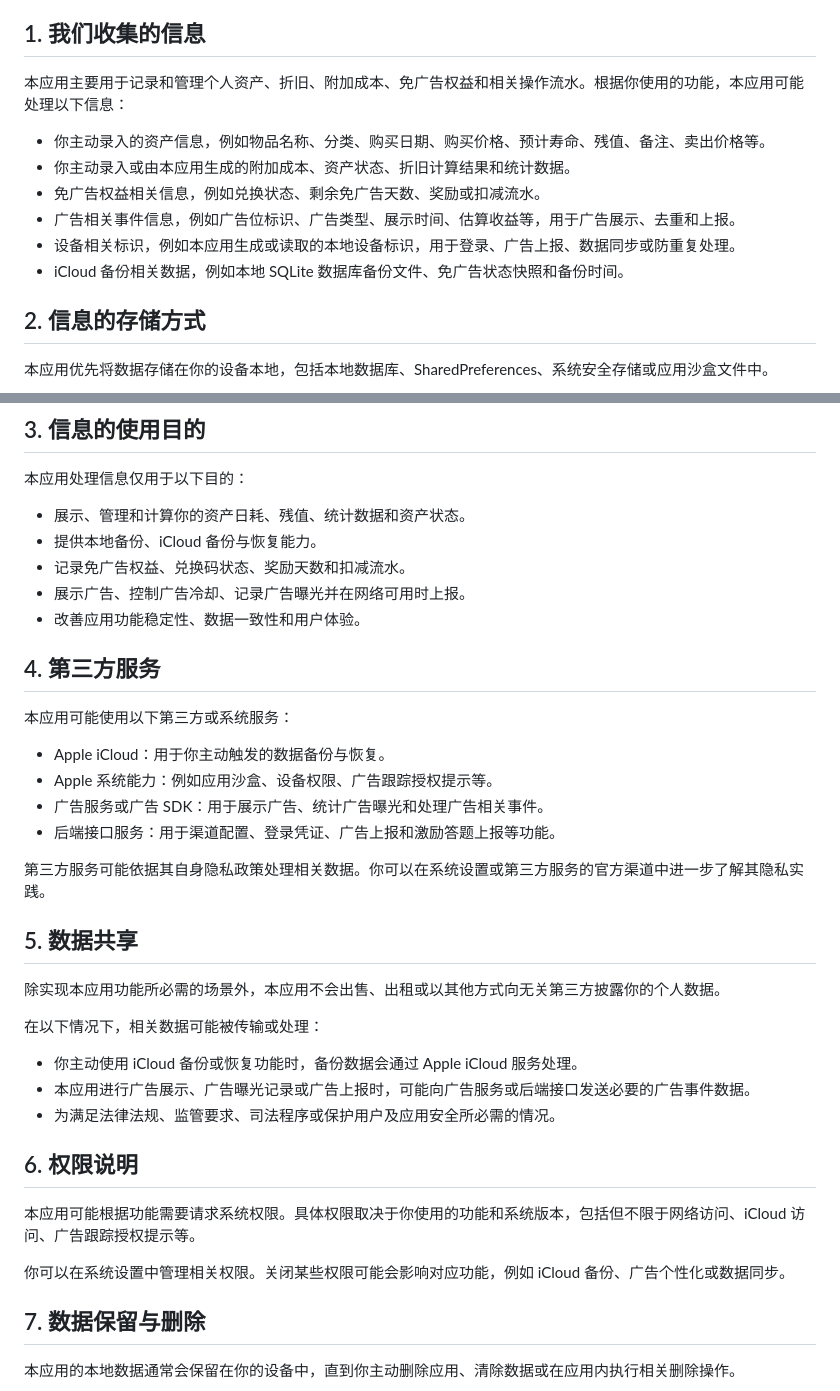
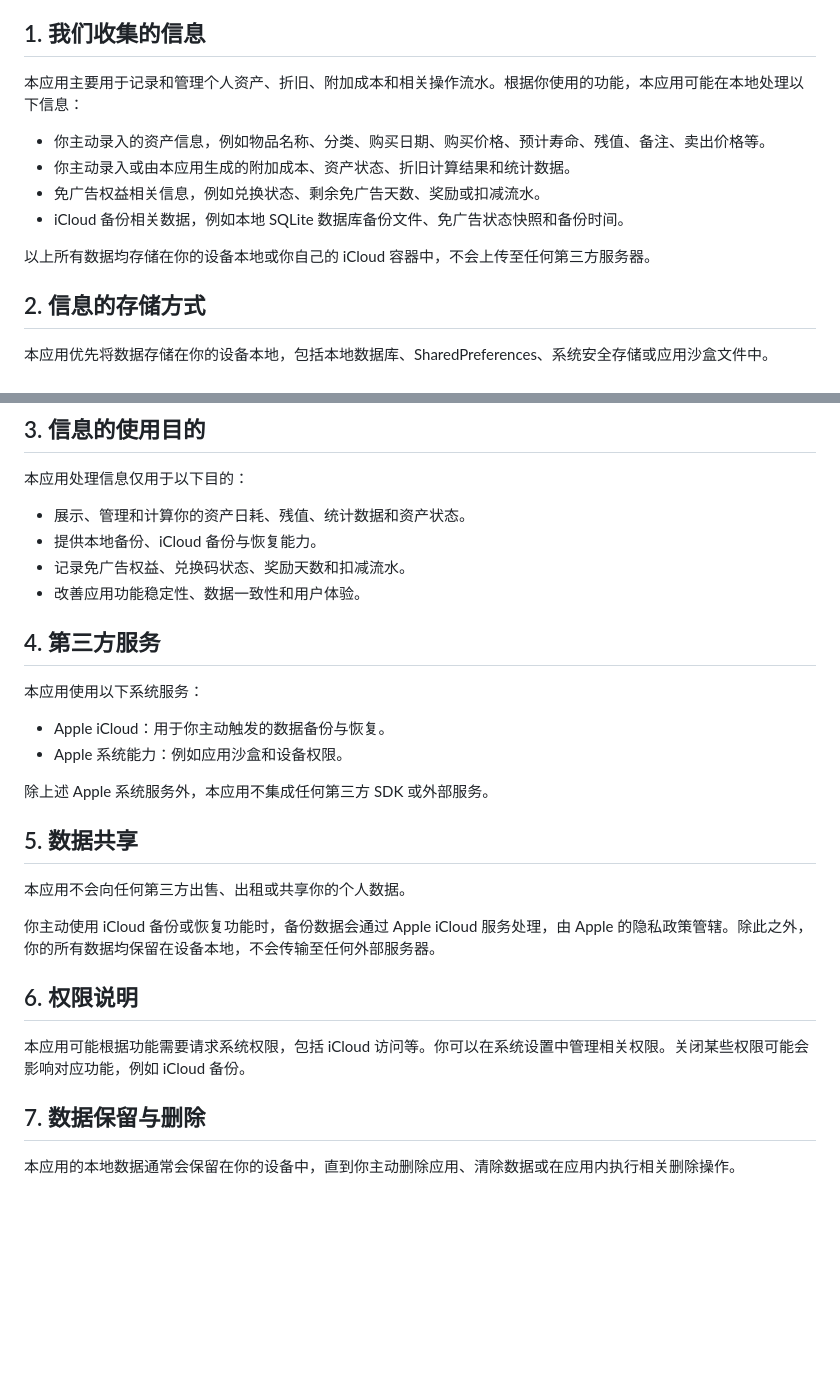
Before and after one commit to MorningStar-Lu/owner-privacy-policy, a Markdown page: README.md, 2 parts joined by grey strips. GitHub-like rendering; blank space fills up the shorter version.

Commit message:
更新隐私政策：移除未实现的广告和后端功能描述
- 移除广告相关事件数据收集说明
- 移除设备标识符用于广告上报的描述
- 移除广告服务、广告 SDK、后端接口等第三方服务说明
- 移除广告跟踪授权提示相关描述
- 明确所有数据存储在设备本地或用户 iCloud 容器
- 明确不集成任何第三方 SDK 或外部服务

```diff
--- a/README.md
+++ b/README.md
@@ -6,14 +6,14 @@ Owner（以下简称“本应用”）重视并保护用户隐私。本隐私政
 
 ## 1. 我们收集的信息
 
-本应用主要用于记录和管理个人资产、折旧、附加成本、免广告权益和相关操作流水。根据你使用的功能，本应用可能处理以下信息：
+本应用主要用于记录和管理个人资产、折旧、附加成本和相关操作流水。根据你使用的功能，本应用可能在本地处理以下信息：
 
 - 你主动录入的资产信息，例如物品名称、分类、购买日期、购买价格、预计寿命、残值、备注、卖出价格等。
 - 你主动录入或由本应用生成的附加成本、资产状态、折旧计算结果和统计数据。
 - 免广告权益相关信息，例如兑换状态、剩余免广告天数、奖励或扣减流水。
-- 广告相关事件信息，例如广告位标识、广告类型、展示时间、估算收益等，用于广告展示、去重和上报。
-- 设备相关标识，例如本应用生成或读取的本地设备标识，用于登录、广告上报、数据同步或防重复处理。
 - iCloud 备份相关数据，例如本地 SQLite 数据库备份文件、免广告状态快照和备份时间。
+
+以上所有数据均存储在你的设备本地或你自己的 iCloud 容器中，不会上传至任何第三方服务器。
 
 ## 2. 信息的存储方式
 
@@ -28,35 +28,26 @@ Owner（以下简称“本应用”）重视并保护用户隐私。本隐私政
 - 展示、管理和计算你的资产日耗、残值、统计数据和资产状态。
 - 提供本地备份、iCloud 备份与恢复能力。
 - 记录免广告权益、兑换码状态、奖励天数和扣减流水。
-- 展示广告、控制广告冷却、记录广告曝光并在网络可用时上报。
 - 改善应用功能稳定性、数据一致性和用户体验。
 
 ## 4. 第三方服务
 
-本应用可能使用以下第三方或系统服务：
+本应用使用以下系统服务：
 
 - Apple iCloud：用于你主动触发的数据备份与恢复。
-- Apple 系统能力：例如应用沙盒、设备权限、广告跟踪授权提示等。
-- 广告服务或广告 SDK：用于展示广告、统计广告曝光和处理广告相关事件。
-- 后端接口服务：用于渠道配置、登录凭证、广告上报和激励答题上报等功能。
+- Apple 系统能力：例如应用沙盒和设备权限。
 
-第三方服务可能依据其自身隐私政策处理相关数据。你可以在系统设置或第三方服务的官方渠道中进一步了解其隐私实践。
+除上述 Apple 系统服务外，本应用不集成任何第三方 SDK 或外部服务。
 
 ## 5. 数据共享
 
-除实现本应用功能所必需的场景外，本应用不会出售、出租或以其他方式向无关第三方披露你的个人数据。
+本应用不会向任何第三方出售、出租或共享你的个人数据。
 
-在以下情况下，相关数据可能被传输或处理：
-
-- 你主动使用 iCloud 备份或恢复功能时，备份数据会通过 Apple iCloud 服务处理。
-- 本应用进行广告展示、广告曝光记录或广告上报时，可能向广告服务或后端接口发送必要的广告事件数据。
-- 为满足法律法规、监管要求、司法程序或保护用户及应用安全所必需的情况。
+你主动使用 iCloud 备份或恢复功能时，备份数据会通过 Apple iCloud 服务处理，由 Apple 的隐私政策管辖。除此之外，你的所有数据均保留在设备本地，不会传输至任何外部服务器。
 
 ## 6. 权限说明
 
-本应用可能根据功能需要请求系统权限。具体权限取决于你使用的功能和系统版本，包括但不限于网络访问、iCloud 访问、广告跟踪授权提示等。
-
-你可以在系统设置中管理相关权限。关闭某些权限可能会影响对应功能，例如 iCloud 备份、广告个性化或数据同步。
+本应用可能根据功能需要请求系统权限，包括 iCloud 访问等。你可以在系统设置中管理相关权限。关闭某些权限可能会影响对应功能，例如 iCloud 备份。
 
 ## 7. 数据保留与删除
 
```
